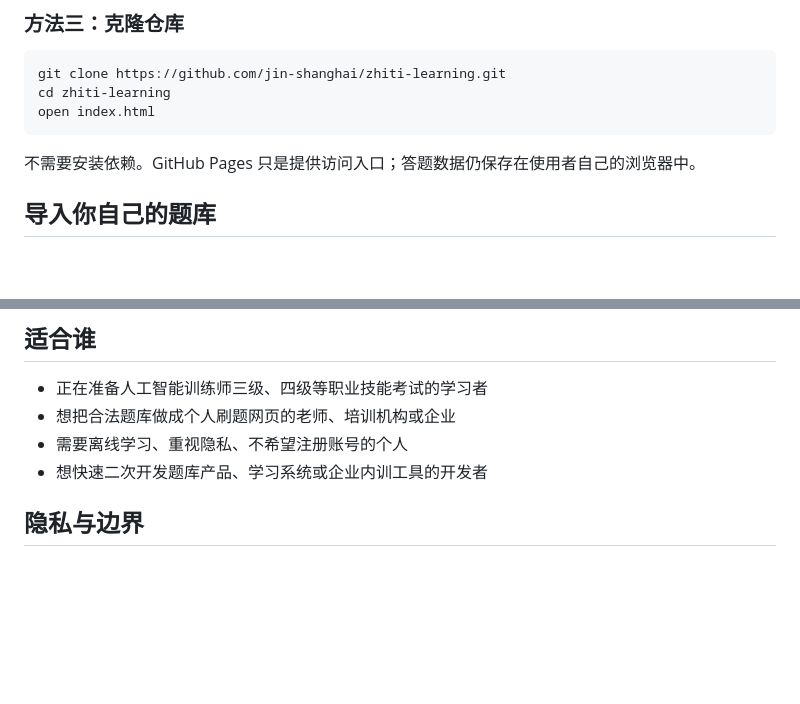
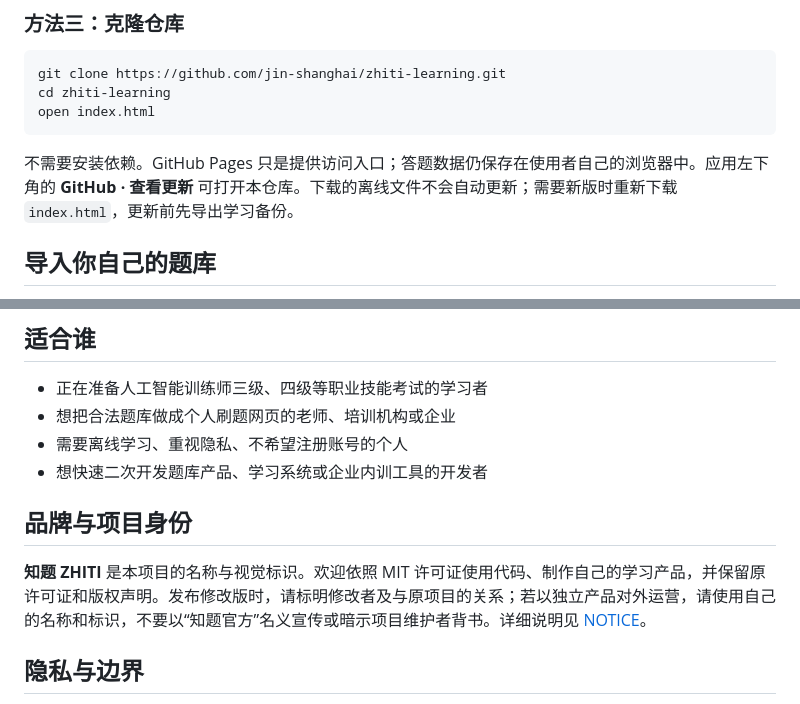
Before and after one commit to jin-shanghai/zhiti-learning, a Markdown page: README.md, 2 parts joined by grey strips. Drawn GitHub-style; blank space fills up the shorter version.

Commit message:
docs: clarify ZHITI brand and rights response

````diff
--- a/README.md
+++ b/README.md
@@ -86,7 +86,7 @@ cd zhiti-learning
 open index.html
 ```
 
-不需要安装依赖。GitHub Pages 只是提供访问入口；答题数据仍保存在使用者自己的浏览器中。
+不需要安装依赖。GitHub Pages 只是提供访问入口；答题数据仍保存在使用者自己的浏览器中。应用左下角的 **GitHub · 查看更新** 可打开本仓库。下载的离线文件不会自动更新；需要新版时重新下载 `index.html`，更新前先导出学习备份。
 
 ## 导入你自己的题库
 
@@ -118,6 +118,10 @@ flowchart LR
 - 想把合法题库做成个人刷题网页的老师、培训机构或企业
 - 需要离线学习、重视隐私、不希望注册账号的个人
 - 想快速二次开发题库产品、学习系统或企业内训工具的开发者
+
+## 品牌与项目身份
+
+**知题 ZHITI** 是本项目的名称与视觉标识。欢迎依照 MIT 许可证使用代码、制作自己的学习产品，并保留原许可证和版权声明。发布修改版时，请标明修改者及与原项目的关系；若以独立产品对外运营，请使用自己的名称和标识，不要以“知题官方”名义宣传或暗示项目维护者背书。详细说明见 [NOTICE](NOTICE)。
 
 ## 隐私与边界
 
````
